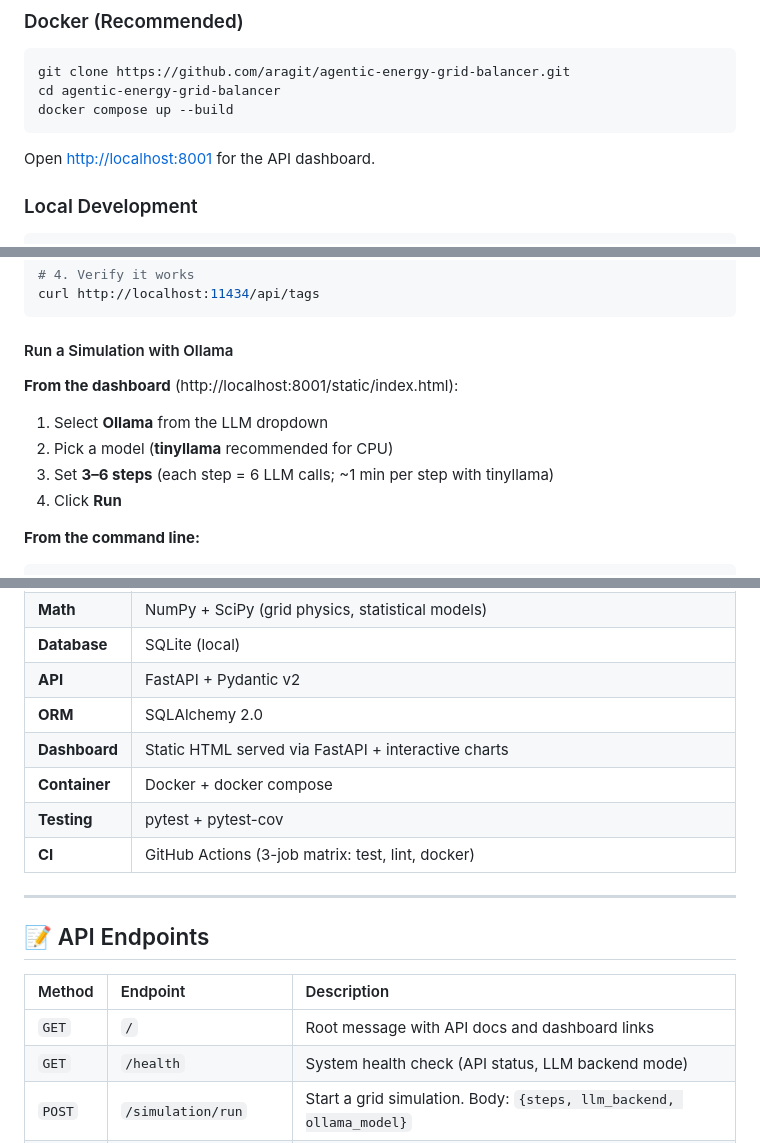
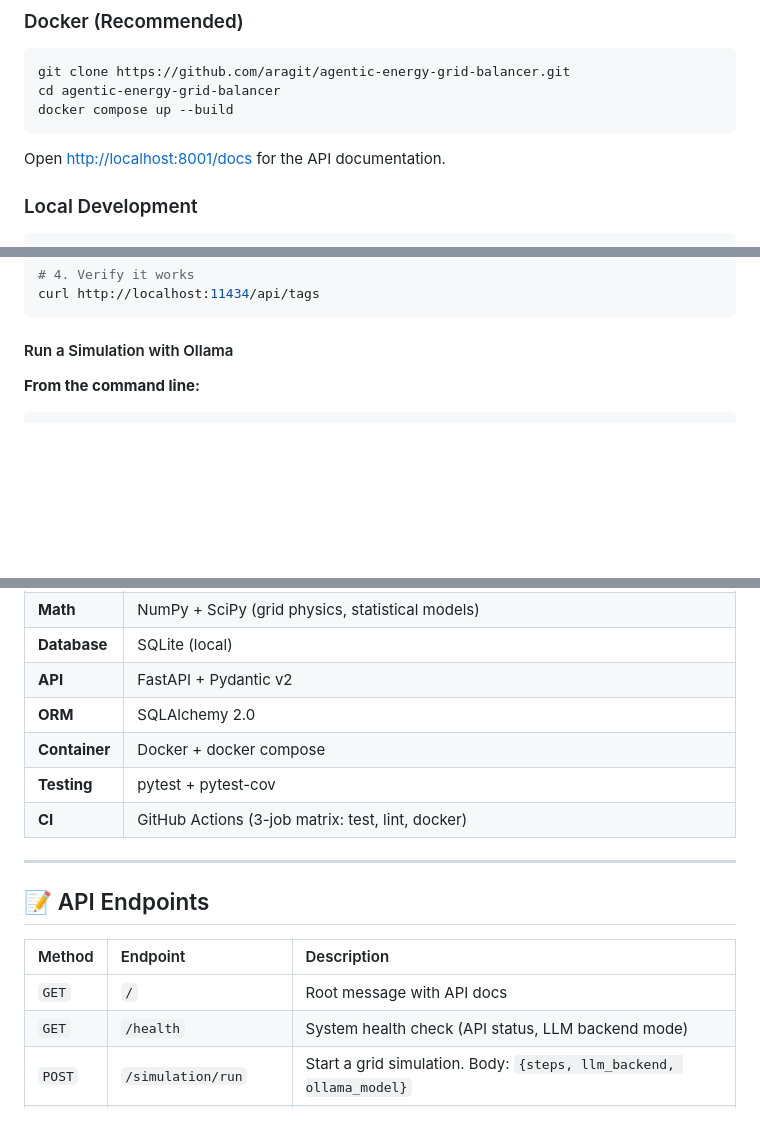
Before and after one commit to aragit/agentic-energy-grid-balancer, a Markdown page: README.md, 3 parts joined by grey strips. Rendered like a GitHub page; blank space fills up the shorter version.

Commit message:
docs: remove unstable dashboard/GUI/UI references

````diff
--- a/README.md
+++ b/README.md
@@ -292,7 +292,7 @@ cd agentic-energy-grid-balancer
 docker compose up --build
 ```
 
-Open [http://localhost:8001](http://localhost:8001) for the API dashboard.
+Open [http://localhost:8001/docs](http://localhost:8001/docs) for the API documentation.
 
 ### Local Development
 
@@ -354,12 +354,6 @@ curl http://localhost:11434/api/tags
 
 #### Run a Simulation with Ollama
 
-**From the dashboard** (http://localhost:8001/static/index.html):
-1. Select **Ollama** from the LLM dropdown
-2. Pick a model (**tinyllama** recommended for CPU)
-3. Set **3–6 steps** (each step = 6 LLM calls; ~1 min per step with tinyllama)
-4. Click **Run**
-
 **From the command line:**
 ```bash
 # 3-step simulation with tinyllama
@@ -442,7 +436,6 @@ docker: docker build → run → curl health + simulation + 3 data endpoints
 | **Database** | SQLite (local) |
 | **API** | FastAPI + Pydantic v2 |
 | **ORM** | SQLAlchemy 2.0 |
-| **Dashboard** | Static HTML served via FastAPI + interactive charts |
 | **Container** | Docker + docker compose |
 | **Testing** | pytest + pytest-cov |
 | **CI** | GitHub Actions (3-job matrix: test, lint, docker) |
@@ -453,7 +446,7 @@ docker: docker build → run → curl health + simulation + 3 data endpoints
 
 | Method | Endpoint | Description |
 |:---|:---|:---|
-| `GET` | `/` | Root message with API docs and dashboard links |
+| `GET` | `/` | Root message with API docs |
 | `GET` | `/health` | System health check (API status, LLM backend mode) |
 | `POST` | `/simulation/run` | Start a grid simulation. Body: `{steps, llm_backend, ollama_model}` |
 | `GET` | `/simulation/status` | Current simulation state (steps completed, frequency, price) |
````
Also changed, not shown: other parts of README.md (+1 -1 lines).
